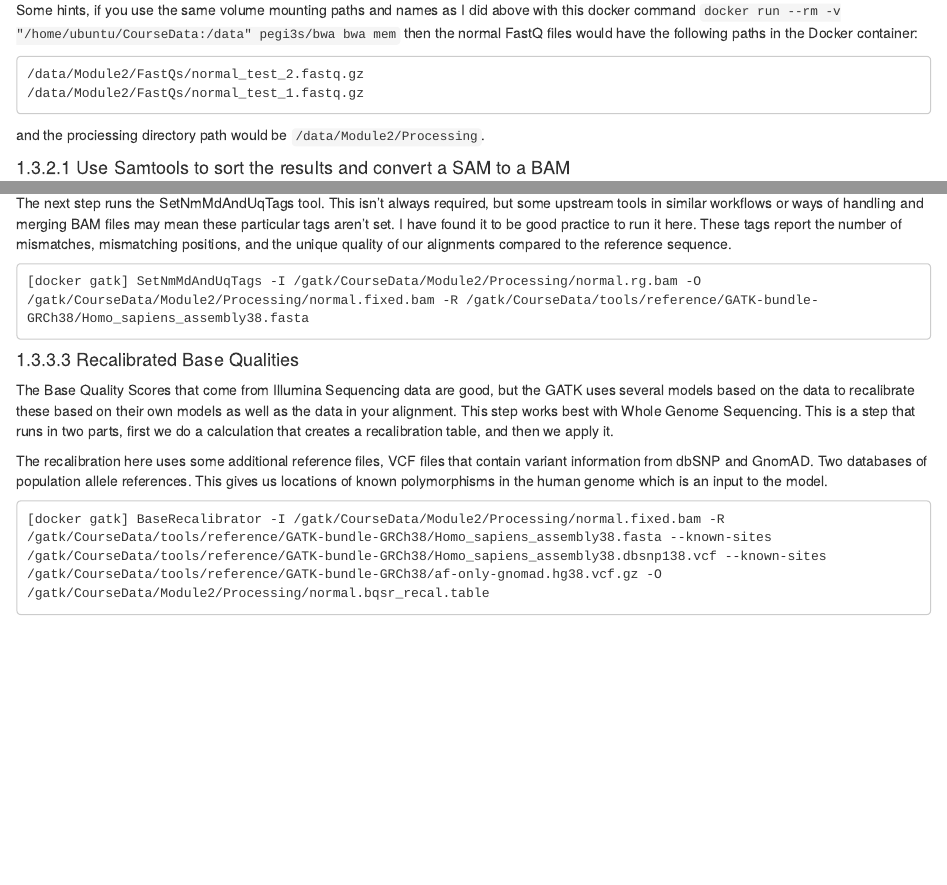
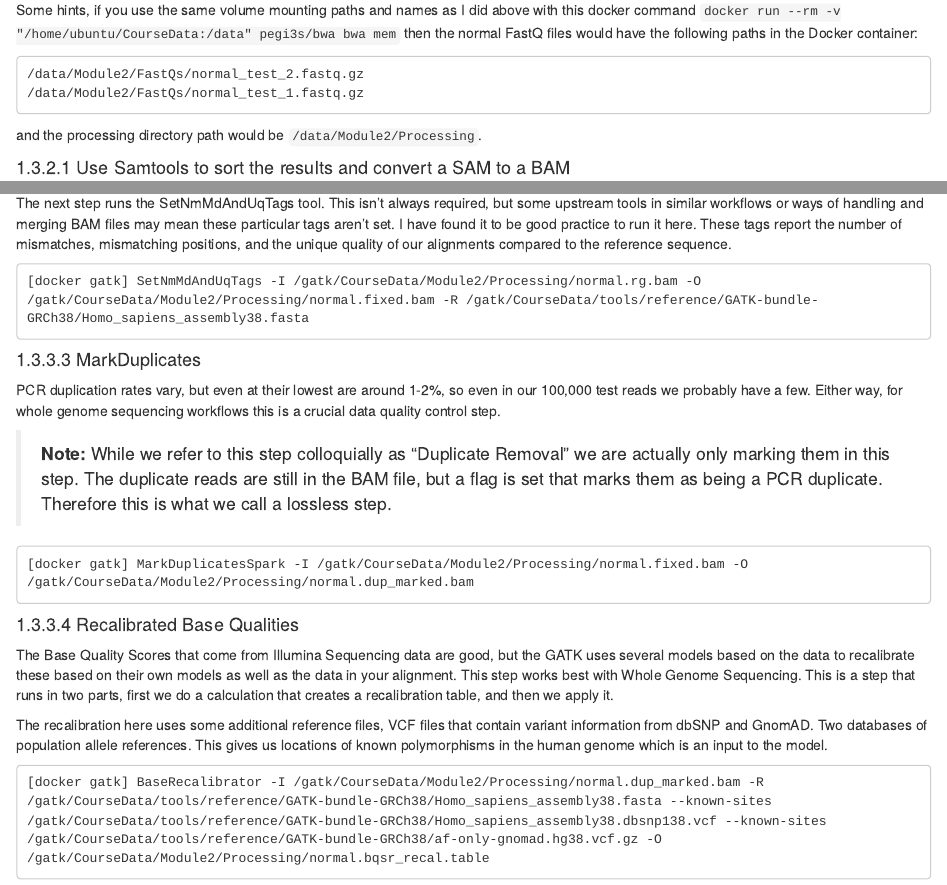
Before and after one commit to bioinformaticsdotca/GPO_Hal-2511, an R Markdown document (020-module-2.Rmd): the page in a window 1100 px wide, from 7330 px down, and a second part further down, joined at a grey line. Rendered offline with R 4.5, knitr and Pandoc, with nearby package versions; drawn as R Markdown's standard HTML page in place of the format the file asks for; long lines of code are wrapped.

Commit message:
Fixes to Module 2 BWA-MEM and Mark Duplicates

````diff
--- a/020-module-2.Rmd
+++ b/020-module-2.Rmd
@@ -244,7 +244,7 @@ We see the basic usage is: `bwa mem [options] <idxbase> <in1.fq> [in2.fq]`. In o
 So the command-line structure for BWA-MEM (without the docker bits added on) looks like this to align two gzipped FastQ files to a reference FASTA file and output to a SAM file:
 
 ```
-bwa mem /path/to/reference.fasta /path/to/sample_1.fastq.gz /path/to/sample_2.fastq.gz > /path/to/output.sam
+bwa mem /path/to/reference.fasta /path/to/sample_1.fastq.gz /path/to/sample_2.fastq.gz -o /path/to/output.sam
 ```
 You have test FastQ files for the normal sample:
 
@@ -268,7 +268,7 @@ Some hints, if you use the same volume mounting paths and names as I did above w
 /data/Module2/FastQs/normal_test_1.fastq.gz
 ```
 
-and the prociessing directory path would be `/data/Module2/Processing`.
+and the processing directory path would be `/data/Module2/Processing`.
 
 #### Use Samtools to sort the results and convert a SAM to a BAM
 
@@ -316,6 +316,15 @@ The next step runs the SetNmMdAndUqTags tool. This isn't always required, but so
 [docker gatk] SetNmMdAndUqTags -I /gatk/CourseData/Module2/Processing/normal.rg.bam -O /gatk/CourseData/Module2/Processing/normal.fixed.bam -R /gatk/CourseData/tools/reference/GATK-bundle-GRCh38/Homo_sapiens_assembly38.fasta
 ```
 
+#### MarkDuplicates
+PCR duplication rates vary, but even at their lowest are around 1-2%, so even in our 100,000 test reads we probably have a few. Either way, for whole genome sequencing workflows this is a crucial data quality control step.
+
+> **Note:** While we refer to this step colloquially as "Duplicate Removal" we are actually only marking them in this step. The duplicate reads are still in the BAM file, but a flag is set that marks them as being a PCR duplicate. Therefore this is what we call a lossless step.
+
+```
+[docker gatk] MarkDuplicatesSpark -I /gatk/CourseData/Module2/Processing/normal.fixed.bam -O /gatk/CourseData/Module2/Processing/normal.dup_marked.bam
+```
+
 #### Recalibrated Base Qualities
 
 The Base Quality Scores that come from Illumina Sequencing data are good, but the GATK uses several models based on the data to recalibrate these based on their own models as well as the data in your alignment. This step works best with Whole Genome Sequencing. This is a step that runs in two parts, first we do a calculation that creates a recalibration table, and then we apply it.
@@ -323,7 +332,7 @@ The Base Quality Scores that come from Illumina Sequencing data are good, but th
 The recalibration here uses some additional reference files, VCF files that contain variant information from dbSNP and GnomAD. Two databases of population allele references. This gives us locations of known polymorphisms in the human genome which is an input to the model.
 
 ```
-[docker gatk] BaseRecalibrator -I /gatk/CourseData/Module2/Processing/normal.fixed.bam -R /gatk/CourseData/tools/reference/GATK-bundle-GRCh38/Homo_sapiens_assembly38.fasta --known-sites /gatk/CourseData/tools/reference/GATK-bundle-GRCh38/Homo_sapiens_assembly38.dbsnp138.vcf --known-sites /gatk/CourseData/tools/reference/GATK-bundle-GRCh38/af-only-gnomad.hg38.vcf.gz -O /gatk/CourseData/Module2/Processing/normal.bqsr_recal.table
+[docker gatk] BaseRecalibrator -I /gatk/CourseData/Module2/Processing/normal.dup_marked.bam -R /gatk/CourseData/tools/reference/GATK-bundle-GRCh38/Homo_sapiens_assembly38.fasta --known-sites /gatk/CourseData/tools/reference/GATK-bundle-GRCh38/Homo_sapiens_assembly38.dbsnp138.vcf --known-sites /gatk/CourseData/tools/reference/GATK-bundle-GRCh38/af-only-gnomad.hg38.vcf.gz -O /gatk/CourseData/Module2/Processing/normal.bqsr_recal.table
 ```
 
 Now apply it:
````
